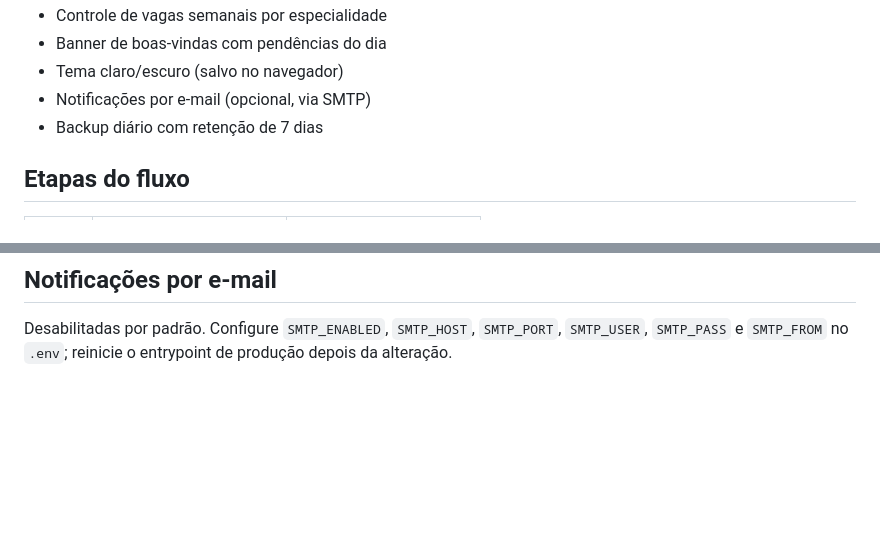
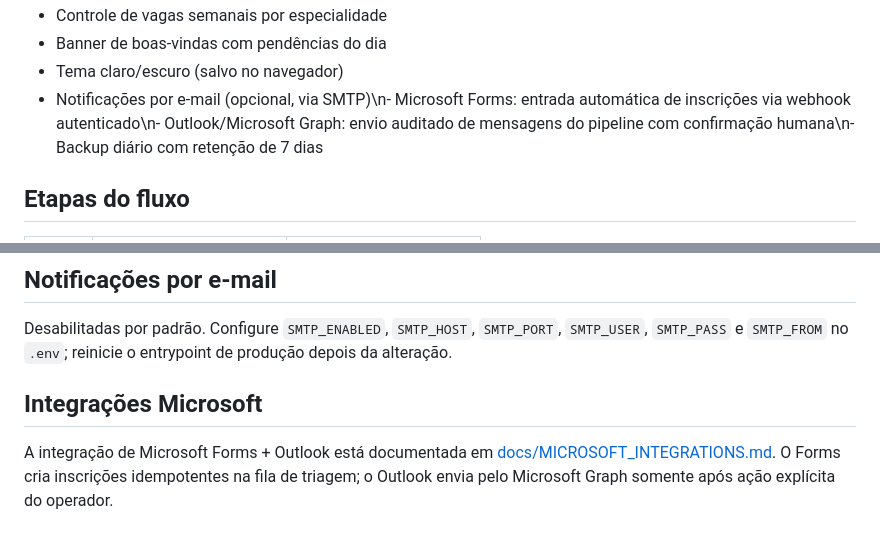
Before and after one commit to lloupp/erp-todo, a Markdown page: README.md, 2 parts joined by grey strips. Rendered like a GitHub page; blank space fills up the shorter version.

Commit message:
docs: surface Microsoft integrations in README

```diff
--- a/README.md
+++ b/README.md
@@ -49,8 +49,7 @@ Acesse: `http://localhost:5000`.
 - Controle de vagas semanais por especialidade
 - Banner de boas-vindas com pendências do dia
 - Tema claro/escuro (salvo no navegador)
-- Notificações por e-mail (opcional, via SMTP)
-- Backup diário com retenção de 7 dias
+- Notificações por e-mail (opcional, via SMTP)\n- Microsoft Forms: entrada automática de inscrições via webhook autenticado\n- Outlook/Microsoft Graph: envio auditado de mensagens do pipeline com confirmação humana\n- Backup diário com retenção de 7 dias
 
 ## Etapas do fluxo
 
@@ -168,3 +167,7 @@ Backups são salvos em `backups/` e removidos automaticamente após 7 dias.
 ## Notificações por e-mail
 
 Desabilitadas por padrão. Configure `SMTP_ENABLED`, `SMTP_HOST`, `SMTP_PORT`, `SMTP_USER`, `SMTP_PASS` e `SMTP_FROM` no `.env`; reinicie o entrypoint de produção depois da alteração.
+
+## Integrações Microsoft
+
+A integração de Microsoft Forms + Outlook está documentada em [docs/MICROSOFT_INTEGRATIONS.md](docs/MICROSOFT_INTEGRATIONS.md). O Forms cria inscrições idempotentes na fila de triagem; o Outlook envia pelo Microsoft Graph somente após ação explícita do operador.
```
